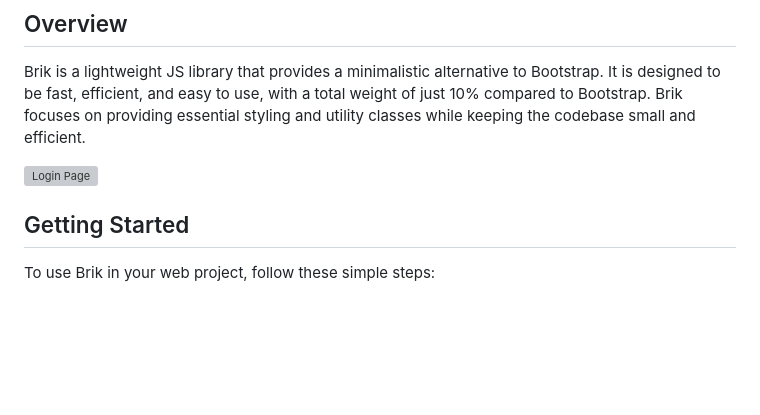
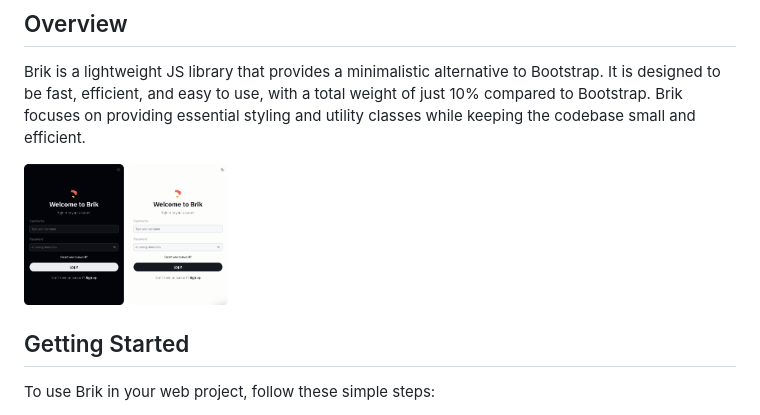
Before and after one commit to dfralan/brik, a Markdown page: README.md, the part around the change. GitHub-like rendering; blank space fills up the shorter version; grey boxes are pictures that could not be loaded.

```diff
--- a/README.md
+++ b/README.md
@@ -7,7 +7,8 @@
 
 Brik is a lightweight JS library that provides a minimalistic alternative to Bootstrap. It is designed to be fast, efficient, and easy to use, with a total weight of just 10% compared to Bootstrap. Brik focuses on providing essential styling and utility classes while keeping the codebase small and efficient.
 
-<img src="login-dark-mobile" alt="Login Page" width="100">
+<img src="login-dark-mobile.png" alt="Login Page" width="100">
+<img src="login-light-mobile.png" alt="Login Page" width="100">
 
 ## Getting Started
 
```
